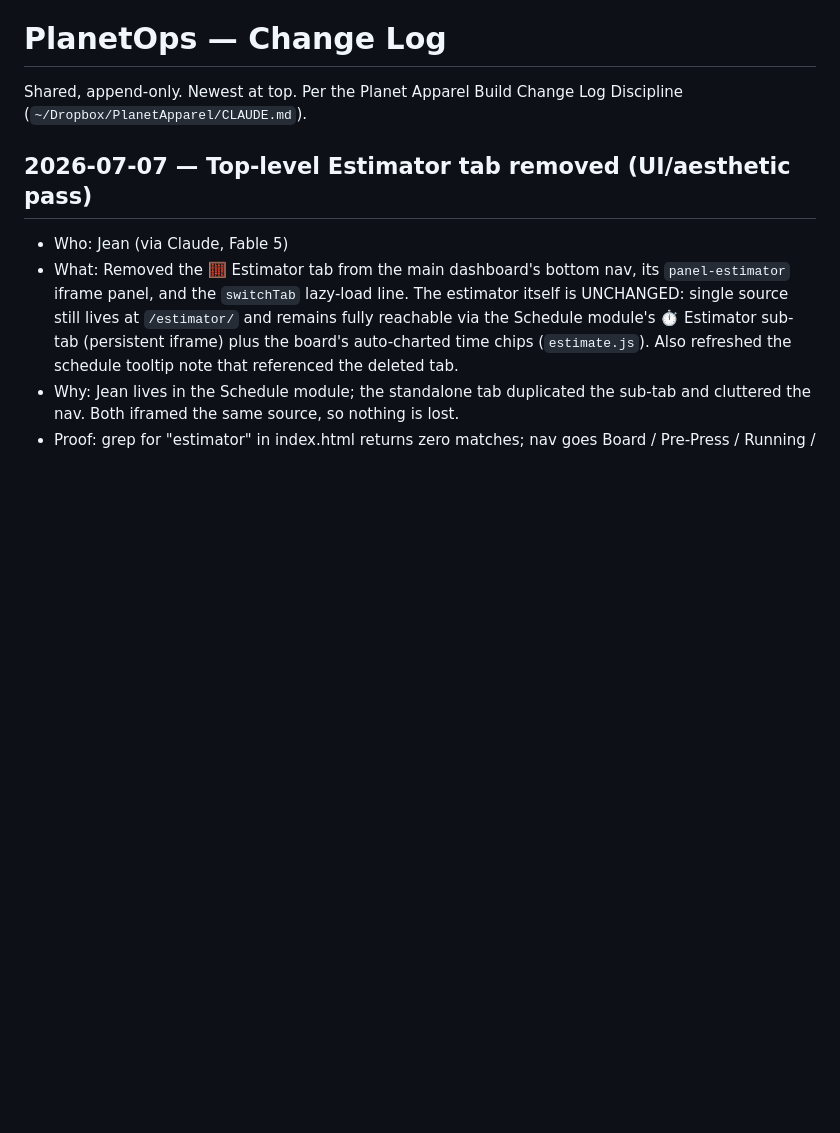
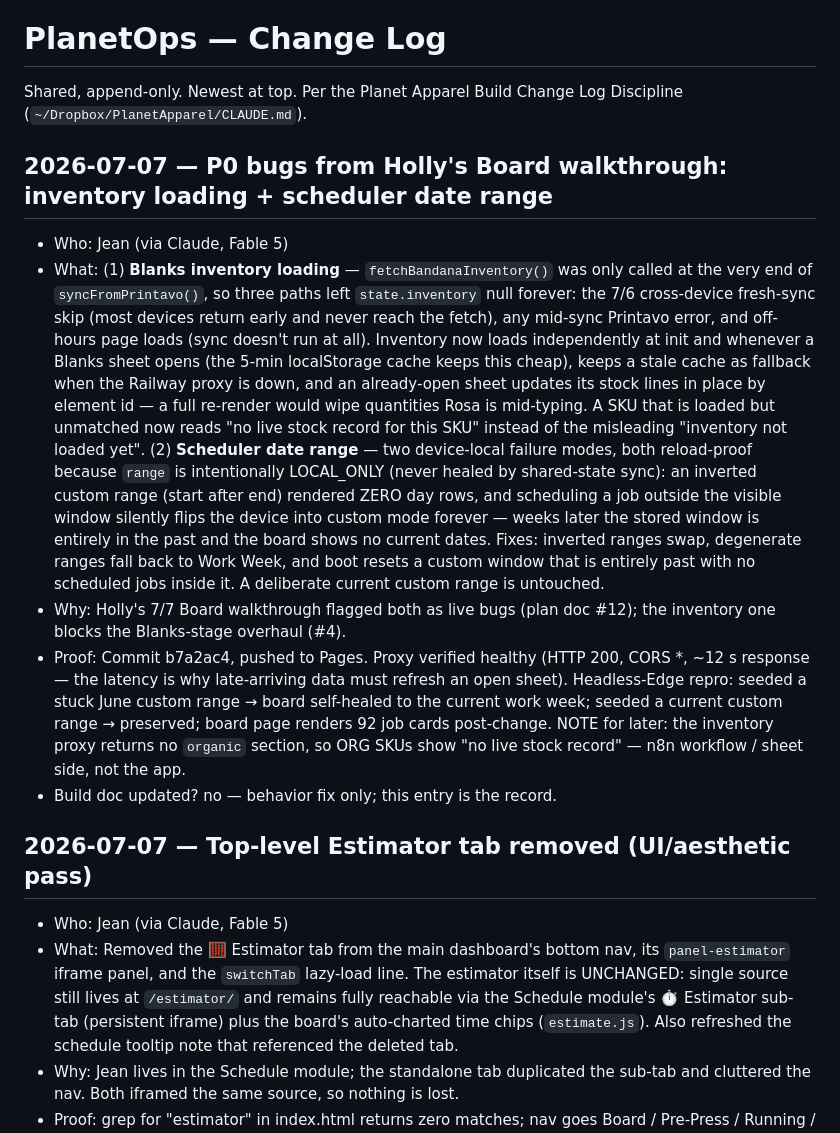
Before and after one commit to PlanetHolly/planetops, a Markdown page: CHANGELOG.md, the part around the change. Drawn GitHub-style; blank space fills up the shorter version.

Commit message:
Changelog: 7/7 P0 bug fixes entry
Co-Authored-By: Claude Fable 5 <noreply@anthropic.com>

```diff
--- a/CHANGELOG.md
+++ b/CHANGELOG.md
@@ -1,6 +1,42 @@
 # PlanetOps — Change Log
 
 Shared, append-only. Newest at top. Per the Planet Apparel Build Change Log Discipline (`~/Dropbox/PlanetApparel/CLAUDE.md`).
+
+## 2026-07-07 — P0 bugs from Holly's Board walkthrough: inventory loading + scheduler date range
+- Who:    Jean (via Claude, Fable 5)
+- What:   (1) **Blanks inventory loading** — `fetchBandanaInventory()` was only
+          called at the very end of `syncFromPrintavo()`, so three paths left
+          `state.inventory` null forever: the 7/6 cross-device fresh-sync skip
+          (most devices return early and never reach the fetch), any mid-sync
+          Printavo error, and off-hours page loads (sync doesn't run at all).
+          Inventory now loads independently at init and whenever a Blanks sheet
+          opens (the 5-min localStorage cache keeps this cheap), keeps a stale
+          cache as fallback when the Railway proxy is down, and an already-open
+          sheet updates its stock lines in place by element id — a full
+          re-render would wipe quantities Rosa is mid-typing. A SKU that is
+          loaded but unmatched now reads "no live stock record for this SKU"
+          instead of the misleading "inventory not loaded yet".
+          (2) **Scheduler date range** — two device-local failure modes, both
+          reload-proof because `range` is intentionally LOCAL_ONLY (never
+          healed by shared-state sync): an inverted custom range (start after
+          end) rendered ZERO day rows, and scheduling a job outside the visible
+          window silently flips the device into custom mode forever — weeks
+          later the stored window is entirely in the past and the board shows
+          no current dates. Fixes: inverted ranges swap, degenerate ranges fall
+          back to Work Week, and boot resets a custom window that is entirely
+          past with no scheduled jobs inside it. A deliberate current custom
+          range is untouched.
+- Why:    Holly's 7/7 Board walkthrough flagged both as live bugs (plan doc
+          #12); the inventory one blocks the Blanks-stage overhaul (#4).
+- Proof:  Commit b7a2ac4, pushed to Pages. Proxy verified healthy (HTTP 200,
+          CORS *, ~12 s response — the latency is why late-arriving data must
+          refresh an open sheet). Headless-Edge repro: seeded a stuck June
+          custom range → board self-healed to the current work week; seeded a
+          current custom range → preserved; board page renders 92 job cards
+          post-change. NOTE for later: the inventory proxy returns no
+          `organic` section, so ORG SKUs show "no live stock record" — n8n
+          workflow / sheet side, not the app.
+- Build doc updated?  no — behavior fix only; this entry is the record.
 
 ## 2026-07-07 — Top-level Estimator tab removed (UI/aesthetic pass)
 - Who:    Jean (via Claude, Fable 5)
```
